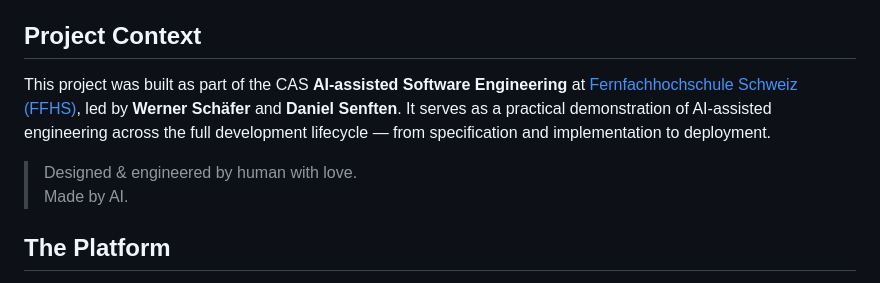
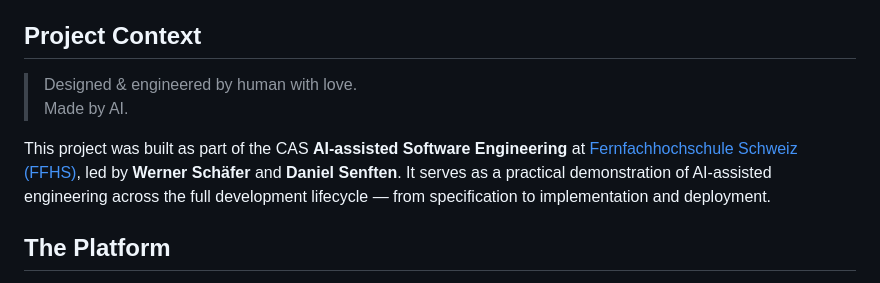
Before and after one commit to zihmm/rylees, a Markdown page: README.md, the part around the change. GitHub-like rendering.

Commit message:
Polishing README.md

```diff
--- a/README.md
+++ b/README.md
@@ -18,9 +18,9 @@ Rylees bridges the gap between a developer's Git history and what customers actu
 
 ## Project Context
 
-This project was built as part of the CAS **AI-assisted Software Engineering** at [Fernfachhochschule Schweiz (FFHS)](https://www.ffhs.ch), led by **Werner Schäfer** and **Daniel Senften**. It serves as a practical demonstration of AI-assisted engineering across the full development lifecycle — from specification and implementation to deployment.
+> Designed & engineered by human with love.<br>Made by AI.
 
-> Designed & engineered by human with love.<br>Made by AI.
+This project was built as part of the CAS **AI-assisted Software Engineering** at [Fernfachhochschule Schweiz (FFHS)](https://www.ffhs.ch), led by **Werner Schäfer** and **Daniel Senften**. It serves as a practical demonstration of AI-assisted engineering across the full development lifecycle — from specification to implementation and deployment.
 
 ## The Platform
 
```
